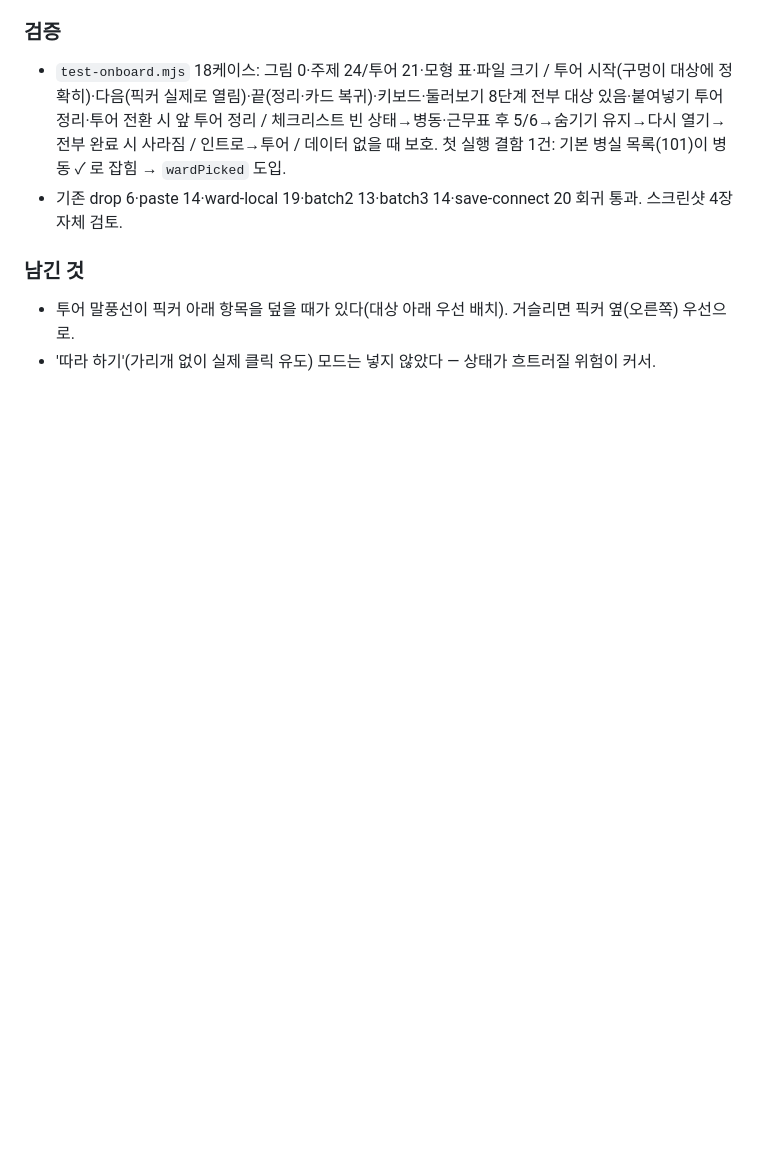
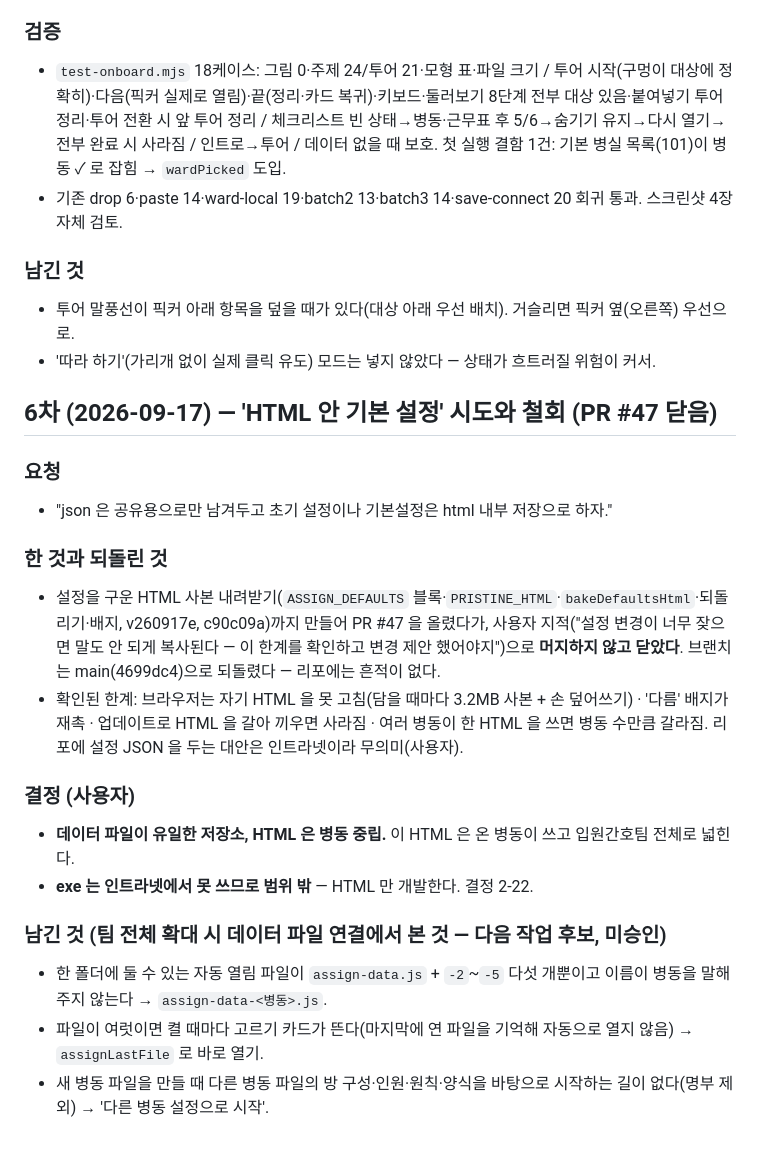
Before and after one commit to yuangunn/nurse-v4, a Markdown page: docs/session_notes/2026-09-16.md, the part around the change. Drawn GitHub-style; blank space fills up the shorter version.

```diff
--- a/docs/session_notes/2026-09-16.md
+++ b/docs/session_notes/2026-09-16.md
@@ -191,3 +191,24 @@
 ### 남긴 것
 - 투어 말풍선이 픽커 아래 항목을 덮을 때가 있다(대상 아래 우선 배치). 거슬리면 픽커 옆(오른쪽) 우선으로.
 - '따라 하기'(가리개 없이 실제 클릭 유도) 모드는 넣지 않았다 — 상태가 흐트러질 위험이 커서.
+
+## 6차 (2026-09-17) — 'HTML 안 기본 설정' 시도와 철회 (PR #47 닫음)
+
+### 요청
+- "json 은 공유용으로만 남겨두고 초기 설정이나 기본설정은 html 내부 저장으로 하자."
+
+### 한 것과 되돌린 것
+- 설정을 구운 HTML 사본 내려받기(`ASSIGN_DEFAULTS` 블록·`PRISTINE_HTML`·`bakeDefaultsHtml`·되돌리기·배지, v260917e, c90c09a)까지
+  만들어 PR #47 을 올렸다가, 사용자 지적("설정 변경이 너무 잦으면 말도 안 되게 복사된다 — 이 한계를 확인하고 변경 제안 했어야지")으로
+  **머지하지 않고 닫았다**. 브랜치는 main(4699dc4)으로 되돌렸다 — 리포에는 흔적이 없다.
+- 확인된 한계: 브라우저는 자기 HTML 을 못 고침(담을 때마다 3.2MB 사본 + 손 덮어쓰기) · '다름' 배지가 재촉 · 업데이트로 HTML 을
+  갈아 끼우면 사라짐 · 여러 병동이 한 HTML 을 쓰면 병동 수만큼 갈라짐. 리포에 설정 JSON 을 두는 대안은 인트라넷이라 무의미(사용자).
+
+### 결정 (사용자)
+- **데이터 파일이 유일한 저장소, HTML 은 병동 중립.** 이 HTML 은 온 병동이 쓰고 입원간호팀 전체로 넓힌다.
+- **exe 는 인트라넷에서 못 쓰므로 범위 밖** — HTML 만 개발한다. 결정 2-22.
+
+### 남긴 것 (팀 전체 확대 시 데이터 파일 연결에서 본 것 — 다음 작업 후보, 미승인)
+- 한 폴더에 둘 수 있는 자동 열림 파일이 `assign-data.js` + `-2`~`-5` 다섯 개뿐이고 이름이 병동을 말해 주지 않는다 → `assign-data-<병동>.js`.
+- 파일이 여럿이면 켤 때마다 고르기 카드가 뜬다(마지막에 연 파일을 기억해 자동으로 열지 않음) → `assignLastFile` 로 바로 열기.
+- 새 병동 파일을 만들 때 다른 병동 파일의 방 구성·인원·원칙·양식을 바탕으로 시작하는 길이 없다(명부 제외) → '다른 병동 설정으로 시작'.
```
Also changed, not shown: CLAUDE.md (+6 -0 lines), docs/decisions.md (+15 -0 lines).
